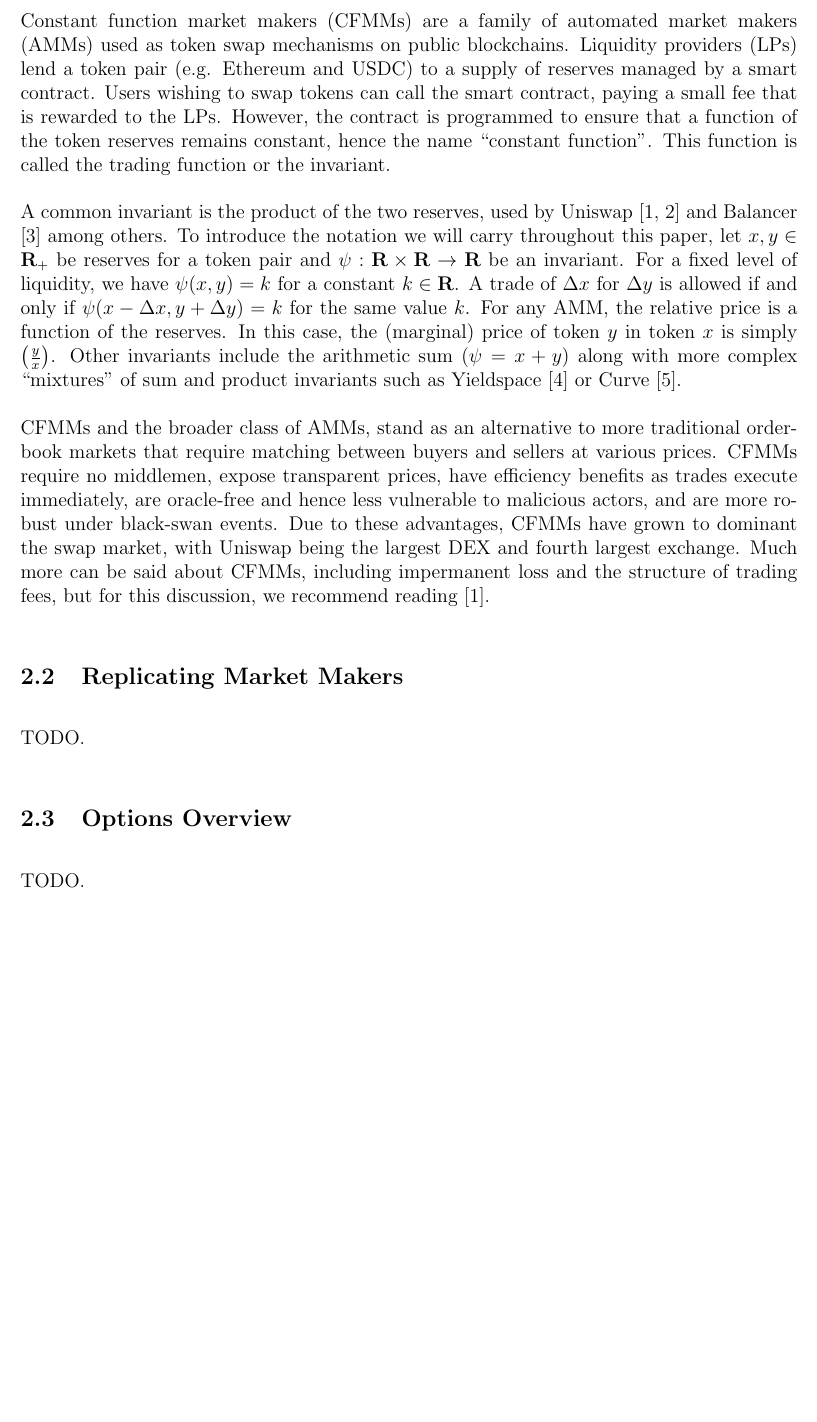
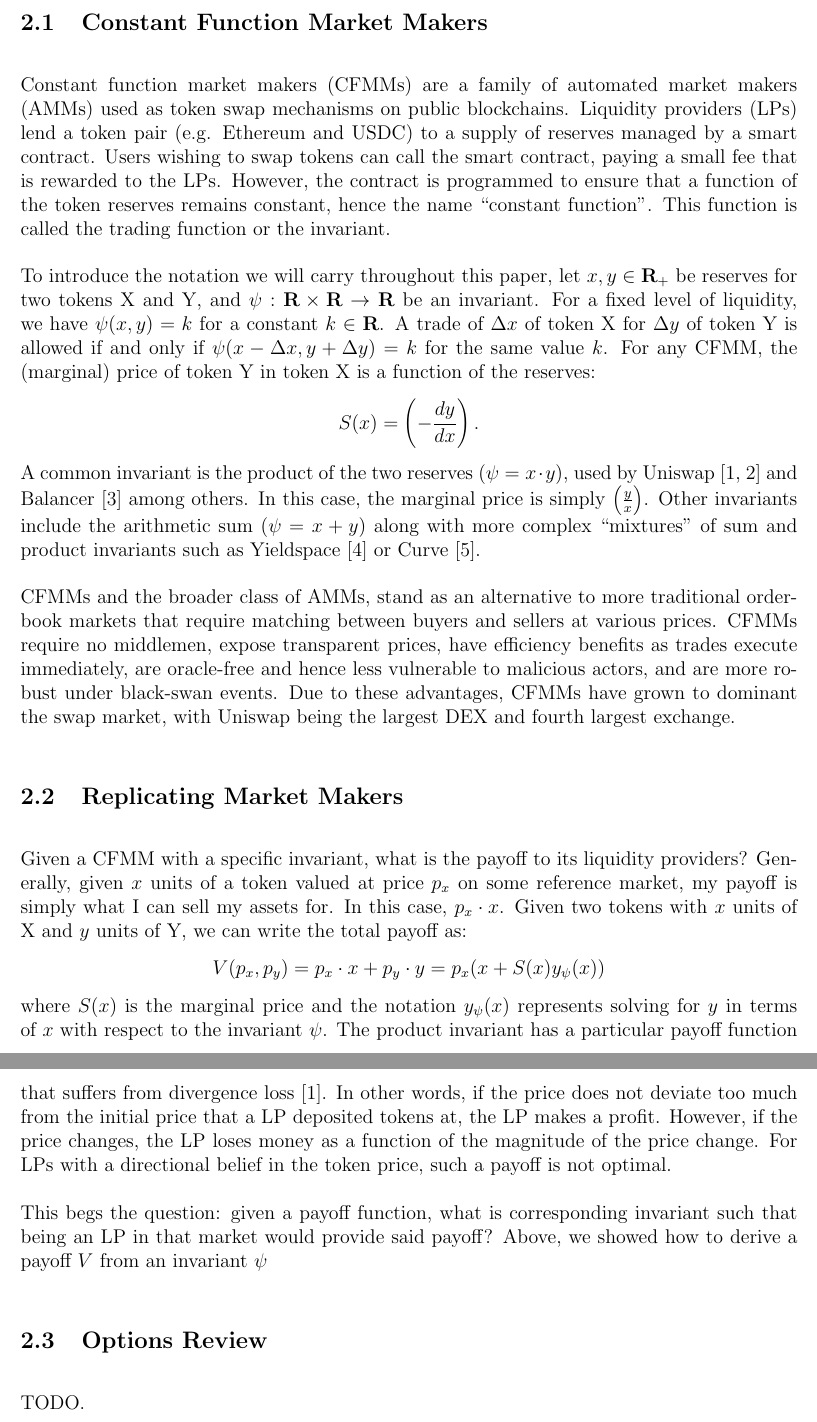
Before and after one commit to pareto-xyz/pareto-theta-vault-whitepaper, a LaTeX paper (main.tex): part of page 3 of 5 before the commit and two parts of pages 3 and 4 of 5 after it, the two joined at a grey line, cut at the place of the change, the shorter picture padded with empty space. Compiled offline with pdfLaTeX.

Commit message:
adjustments

```diff
--- a/main.tex
+++ b/main.tex
@@ -5,12 +5,6 @@
 \usepackage{fullpage}
 \usepackage[utf8]{inputenc}
 \usepackage{appendix}
-\usepackage{graphicx}
-\usepackage{amsmath}
-\usepackage{amssymb}
-\usepackage{amsthm, amsfonts}
-\usepackage{booktabs}
-\usepackage{listings}
 \usepackage{hyperref}
 \usepackage{float}
 
@@ -50,16 +44,25 @@ We provide an overview for concepts required to understand RTVs. We opt to provi
 
 Constant function market makers (CFMMs) are a family of automated market makers (AMMs) used as token swap mechanisms on public blockchains. Liquidity providers (LPs) lend a token pair (e.g. Ethereum and USDC) to a supply of reserves managed by a smart contract. Users wishing to swap tokens can call the smart contract, paying a small fee that is rewarded to the LPs. However, the contract is programmed to ensure that a function of the token reserves remains constant, hence the name ``constant function''. This function is called the trading function or the invariant.
 
-A common invariant is the product of the two reserves, used by Uniswap \cite{angeris2019analysis,adams2021uniswap} and Balancer \cite{martinelli2019non} among others. To introduce the notation we will carry throughout this paper, let $x, y \in \mathbf{R}_+$ be reserves for a token pair and $\psi: \mathbf{R} \times \mathbf{R} \rightarrow \mathbf{R}$ be an invariant. For a fixed level of liquidity, we have $\psi(x, y) = k$ for a constant $k \in \mathbf{R}$. A trade of $\Delta x$ for $\Delta y$ is allowed if and only if $\psi(x - \Delta x, y + \Delta y) = k$ for the same value $k$. For any AMM, the relative price is a function of the reserves. In this case, the (marginal) price of token $y$ in token $x$ is simply $\left(\frac{y}{x}\right)$. Other invariants include the arithmetic sum ($\psi = x + y$) along with more complex ``mixtures'' of sum and product invariants such as Yieldspace \cite{niemerg2020yieldspace} or Curve \cite{egorov2021automatic}.
+To introduce the notation we will carry throughout this paper, let $x, y \in \mathbf{R}_+$ be reserves for two tokens X and Y, and $\psi: \mathbf{R} \times \mathbf{R} \rightarrow \mathbf{R}$ be an invariant. For a fixed level of liquidity, we have $\psi(x, y) = k$ for a constant $k \in \mathbf{R}$. A trade of $\Delta x$ of token X for $\Delta y$ of token Y is allowed if and only if $\psi(x - \Delta x, y + \Delta y) = k$ for the same value $k$. For any CFMM, the (marginal) price of token Y in token X is a function of the reserves:
+\[S(x) = \left(-\frac{dy}{dx}\right).\]
+A common invariant is the product of the two reserves ($\psi = x\cdot y$), used by Uniswap \cite{angeris2019analysis,adams2021uniswap} and Balancer \cite{martinelli2019non} among others.
+In this case, the marginal price is simply $\left(\frac{y}{x}\right)$.
+Other invariants include the arithmetic sum ($\psi = x + y$) along with more complex ``mixtures'' of sum and product invariants such as Yieldspace \cite{niemerg2020yieldspace} or Curve \cite{egorov2021automatic}.
 
 CFMMs and the broader class of AMMs, stand as an alternative to more traditional orderbook markets that require matching between buyers and sellers at various prices. CFMMs require no middlemen, expose transparent prices, have efficiency benefits as trades execute immediately, are oracle-free and hence less vulnerable to malicious actors, and are more robust under black-swan events. Due to these advantages, CFMMs have grown to dominant the swap market, with Uniswap being the largest DEX and fourth largest exchange.
-Much more can be said about CFMMs, including impermanent loss and the structure of trading fees, but for this discussion, we recommend reading \cite{angeris2019analysis}.
+% Much more can be said about CFMMs, including impermanent loss and the structure of trading fees, but for this discussion, we recommend reading \cite{angeris2019analysis}.
 
 \subsection{Replicating Market Makers}
 
-TODO.
+Given a CFMM with a specific invariant, what is the payoff to its liquidity providers? Generally, given $x$ units of a token valued at price $p_x$ on some reference market, my payoff is simply what I can sell my assets for. In this case,  $p_x \cdot x$. Given two tokens with $x$ units of X and $y$ units of Y, we can write the total payoff as:
+\[V(p_x, p_y) = p_x\cdot x + p_y \cdot y = p_x (x + S(x)y_\psi(x))\]
+where $S(x)$ is the marginal price and the notation $y_\psi(x)$ represents solving for $y$ in terms of $x$ with respect to the invariant $\psi$.
+The product invariant has a particular payoff function that suffers from divergence loss \cite{angeris2019analysis}. In other words, if the price does not deviate too much from the initial price that a LP deposited tokens at, the LP makes a profit. However, if the price changes, the LP loses money as a function of the magnitude of the price change. For LPs with a directional belief in the token price, such a payoff is not optimal.
 
-\subsection{Options Overview}
+This begs the question: given a payoff function, what is corresponding invariant such that being an LP in that market would provide said payoff? Above, we showed how to derive a payoff $V$ from an invariant $\psi$
+
+\subsection{Options Review}
 
 TODO.
 
```
